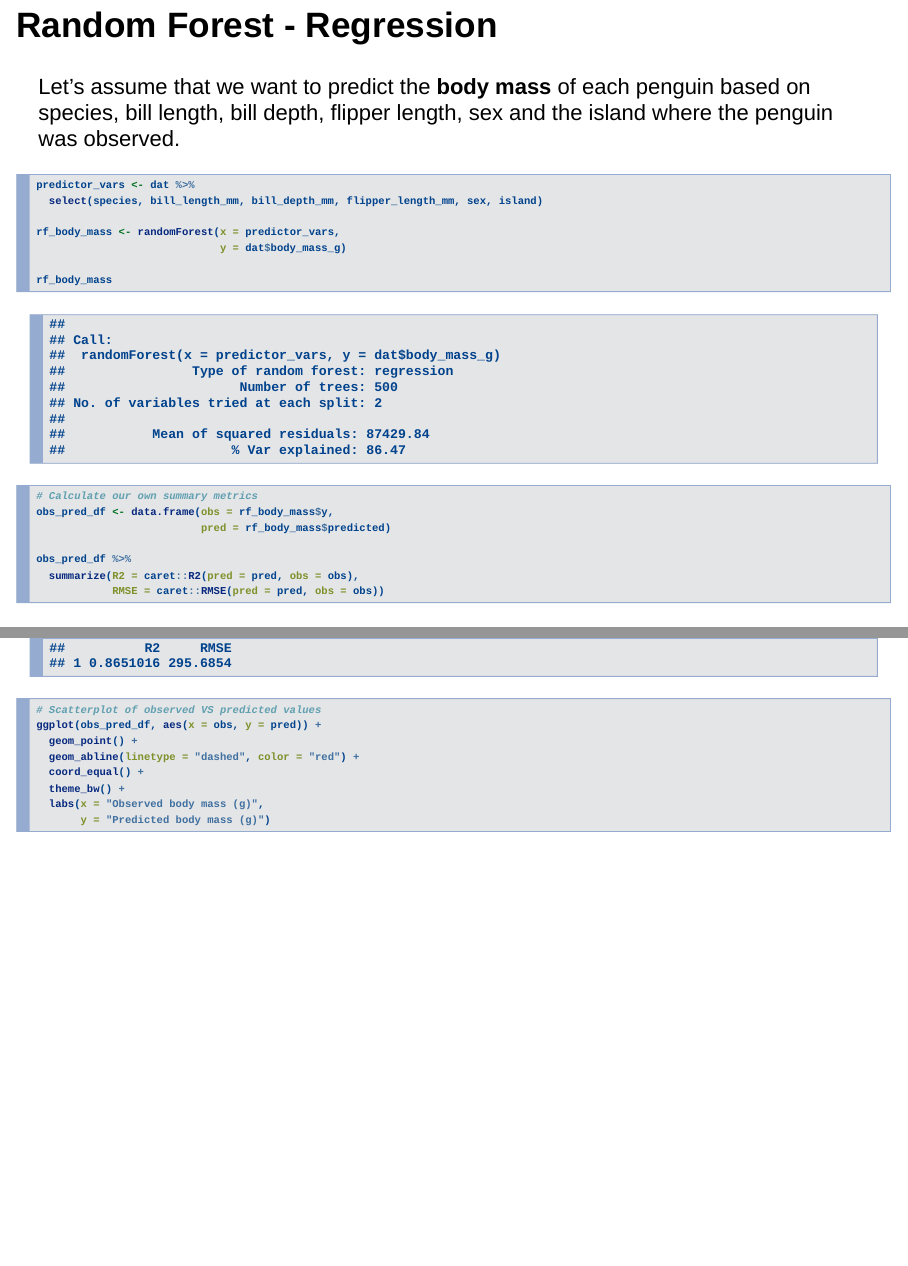
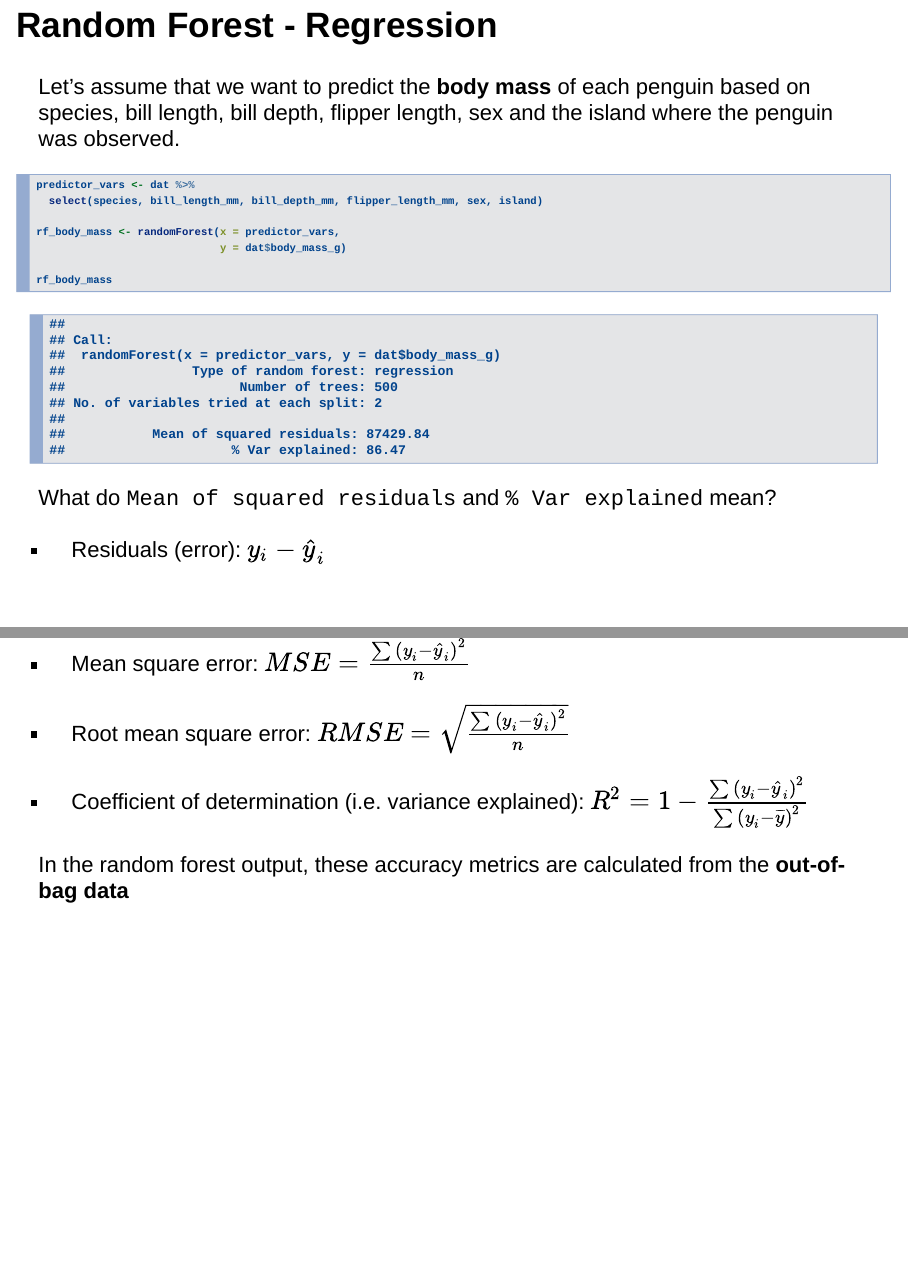
Before and after one commit to mqueinnec/599-workshop, an R Markdown document (Rmd/main_slides.Rmd): pages 12 and 13 of 25 before the commit and pages 12 and 13 of 27 after it, joined at a grey line. Rendered offline with R 4.5, knitr and Pandoc, with nearby package versions; code that draws random numbers runs with fixed seeds of ours.

Commit message:
Added more info on accuracy metrics

````diff
--- a/Rmd/main_slides.Rmd
+++ b/Rmd/main_slides.Rmd
@@ -139,7 +139,23 @@ rf_body_mass <- randomForest(x = predictor_vars,
                              y = dat$body_mass_g)
 
 rf_body_mass
+```
 
+What do `Mean of squared residuals` and `% Var explained` mean?
+
+- Residuals (error): $y_{i} - \hat{y}_{i}$
+
+- Mean square error: $MSE = \frac{\sum{(y_{i} - \hat{y}_{i})^{2}}}{n}$
+
+- Root mean square error: $RMSE = \sqrt{\frac{\sum{(y_{i} - \hat{y}_{i})^{2}}}{n}}$
+
+- Coefficient of determination (i.e. variance explained): $R^{2} = 1 - \frac{\sum{(y_{i} - \hat{y}_{i})^{2}}}{\sum{(y_{i} - \overline{y})^{2}}}$
+
+In the random forest output, these accuracy metrics are calculated from the **out-of-bag data**
+
+## Random Forest - Regression
+
+```{r}
 # Calculate our own summary metrics
 obs_pred_df <- data.frame(obs = rf_body_mass$y,
                           pred = rf_body_mass$predicted)
@@ -147,3 +169,2 @@ obs_pred_df <- data.frame(obs = rf_body_mass$y,
 obs_pred_df %>%
   summarize(R2 = caret::R2(pred = pred, obs = obs),
-            RMSE = caret::RMSE(pred = pred, obs = obs))
````
Also changed, not shown: Rmd/main_slides.Rmd (9 more changed lines).
